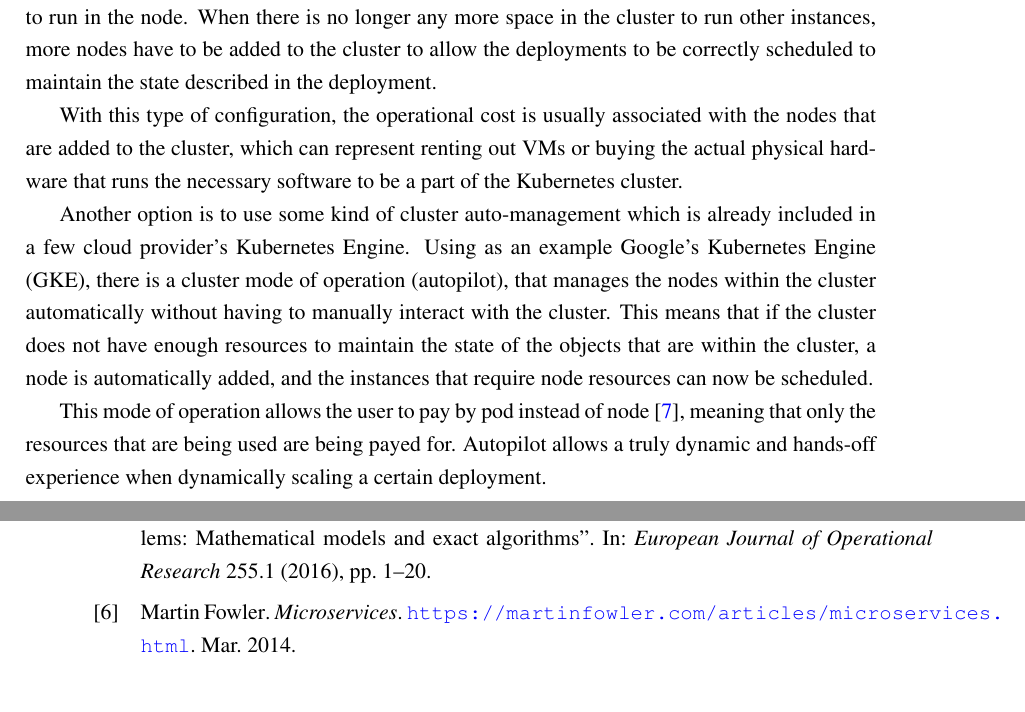
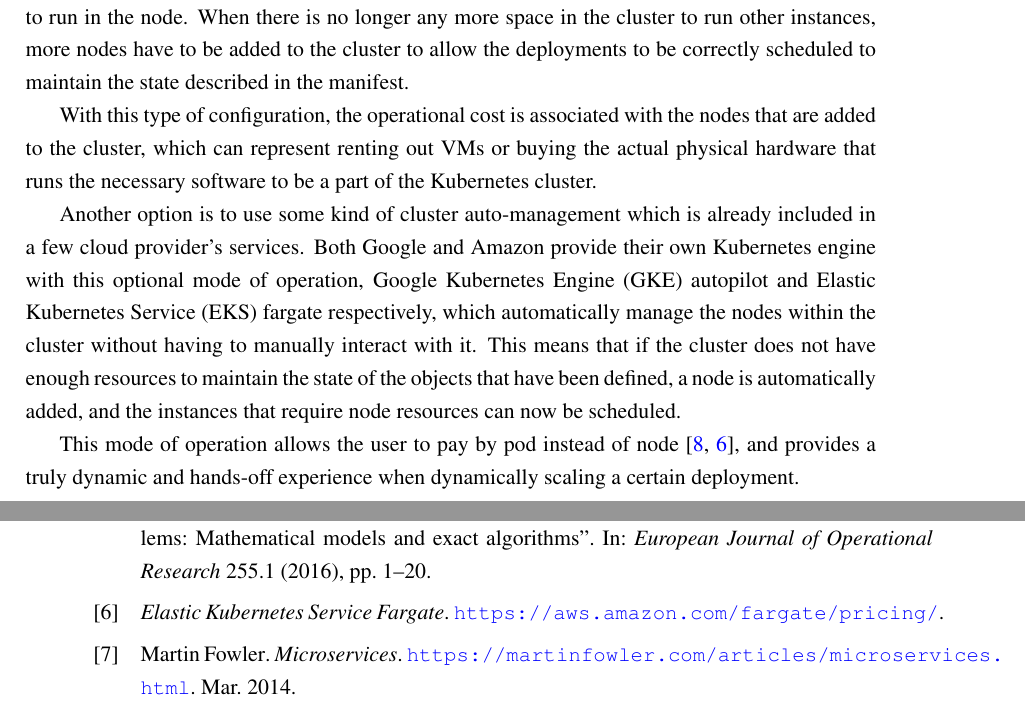
Before and after one commit to landaudiogo/thesis-document, a LaTeX thesis (tese.tex, which reads chapter_infrastructure.tex): two parts of pages 32 and 81 of 82 before the commit and two parts of pages 32 and 81 of 83 after it, joined at a grey line, cut so that both start at the same text. Compiled offline with pdfLaTeX.

Commit message:
Fully reviewed Chapter Infrastructure

```diff
--- a/chapter_infrastructure.tex
+++ b/chapter_infrastructure.tex
@@ -456,23 +456,23 @@ As soon as a node is manually added to the cluster, the control plane can start
 assigning pods to run in the node. When there is no longer any more space in the
 cluster to run other instances, more nodes have to be added to the cluster to
 allow the deployments to be correctly scheduled to maintain the state described
-in the deployment.
+in the manifest.
 
-With this type of configuration, the operational cost is usually associated with
-the nodes that are added to the cluster, which can represent renting out VMs or
-buying the actual physical hardware that runs the necessary software to be a part
-of the Kubernetes cluster.
+With this type of configuration, the operational cost is associated with the
+nodes that are added to the cluster, which can represent renting out VMs or
+buying the actual physical hardware that runs the necessary software to be a
+part of the Kubernetes cluster.
 
-Another option is to use some kind of cluster auto-management which is
-already included in a few cloud provider's Kubernetes Engine. Using as an
-example Google's Kubernetes Engine (GKE), there is a cluster mode of operation
-(autopilot), that manages the nodes within the cluster automatically
-without having to manually interact with the cluster. This means that if the
-cluster does not have enough resources to maintain the state of the objects that
-are within the cluster, a node is automatically added, and the
-instances that require node resources can now be scheduled.
+Another option is to use some kind of cluster auto-management which is already
+included in a few cloud provider's services. Both Google and Amazon provide
+their own Kubernetes engine with this optional mode of operation, Google
+Kubernetes Engine (GKE) autopilot and Elastic Kubernetes Service (EKS) fargate
+respectively, which automatically manage the nodes within the cluster without
+having to manually interact with it. This means that if the cluster does not
+have enough resources to maintain the state of the objects that have been
+defined, a node is automatically added, and the instances that require node
+resources can now be scheduled.
 
 This mode of operation allows the user to pay by pod instead of node
-\cite{GKEautopilot}, meaning that only the resources that are being used are
-being payed for. Autopilot allows a truly dynamic and hands-off experience when
-dynamically scaling a certain deployment.
+\cite{GKEautopilot, EKSfargate}, and provides a truly dynamic and hands-off
+experience when dynamically scaling a certain deployment.
```
Also changed, not shown: myrefs.bib (+5 -0 lines).
